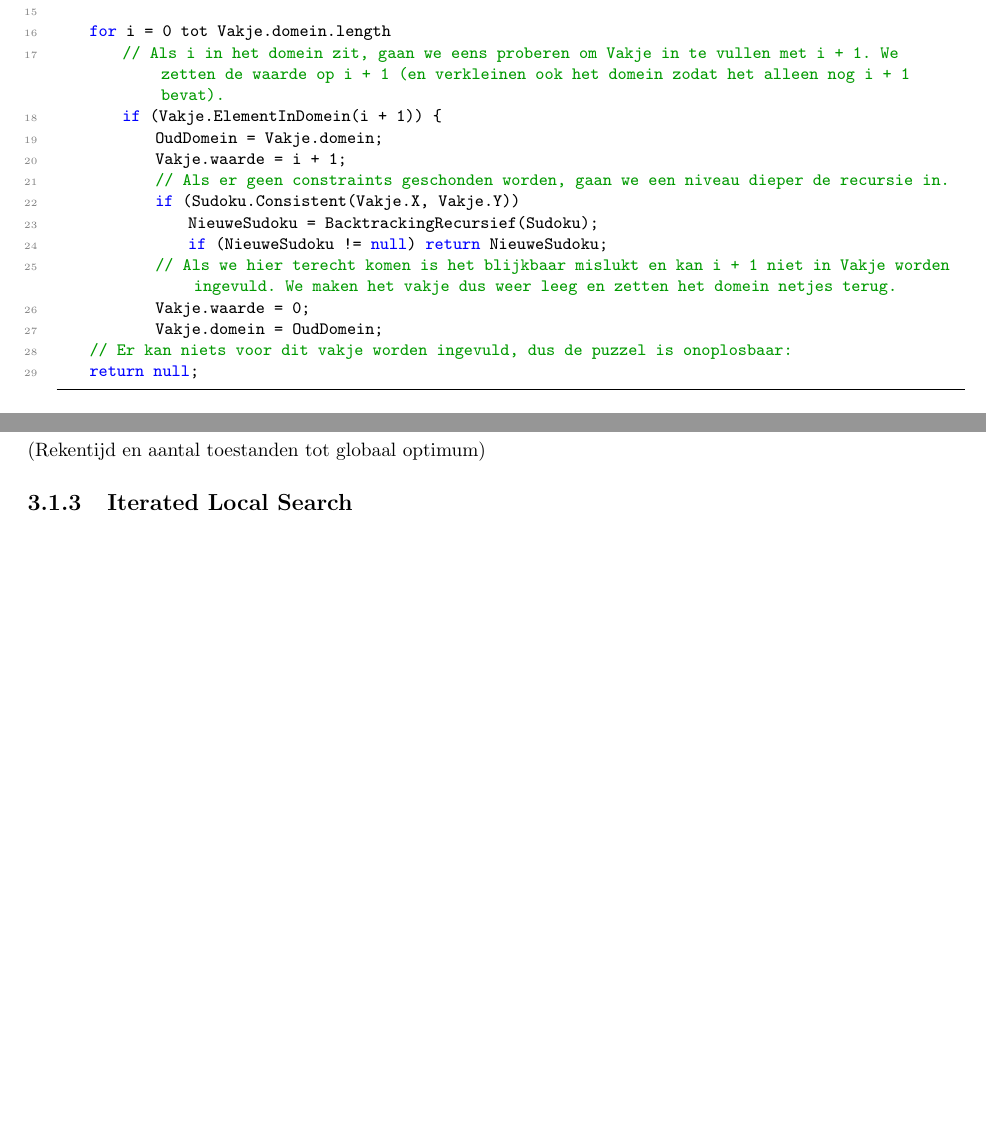
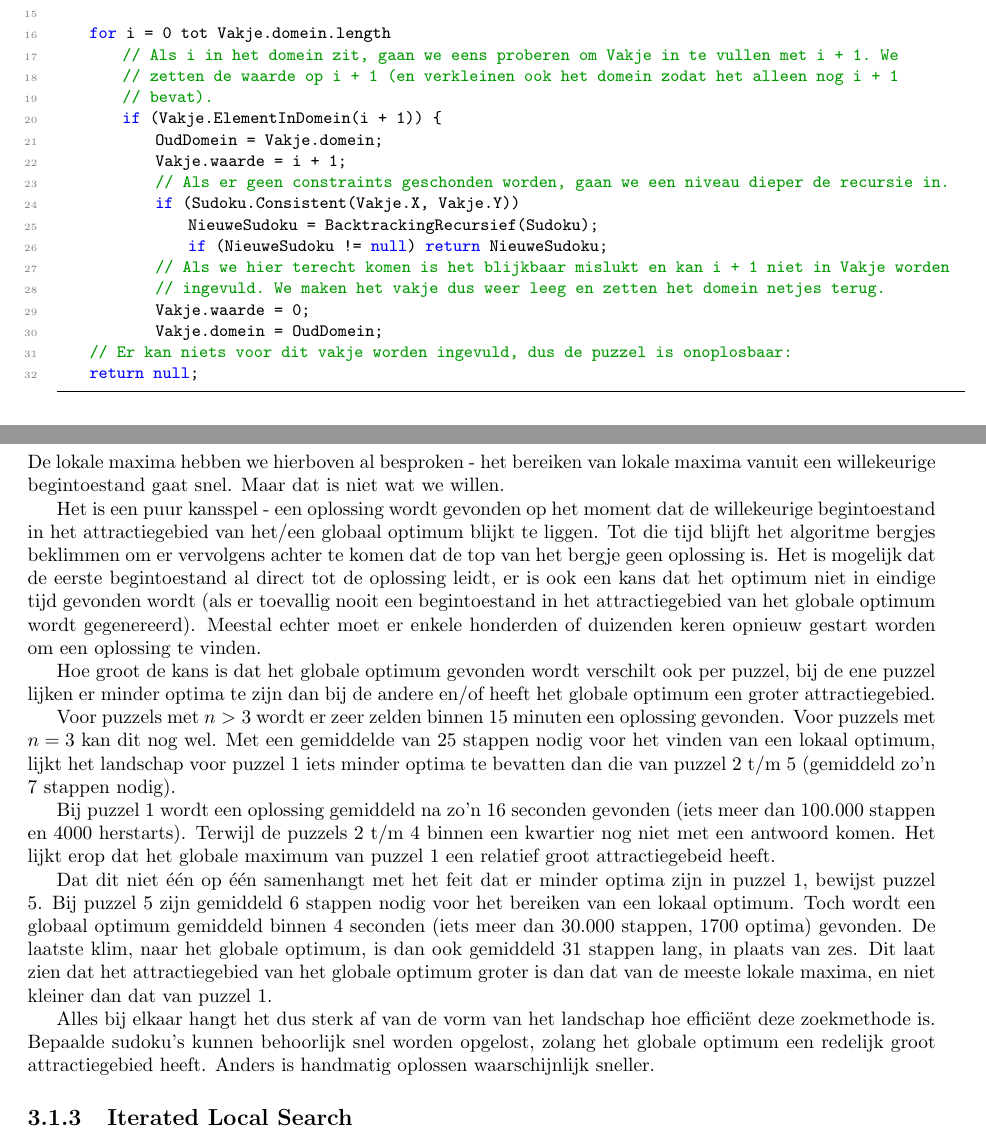
Before and after one commit to RoelBrouwer/Computationele_Intelligentie, a LaTeX document (verslag.tex): two parts of pages 8 and 10 of 21, joined at a grey line, cut so that both start at the same text, the shorter picture padded with empty space. Compiled offline with pdfLaTeX.

Commit message:
Efficientie random restart

```diff
--- a/verslag.tex
+++ b/verslag.tex
@@ -323,7 +324,9 @@ BacktrackingRecursief(Sudoku)
 	Vakje = VindVolgende(Sudoku);
 
 	for i = 0 tot Vakje.domein.length
-		// Als i in het domein zit, gaan we eens proberen om Vakje in te vullen met i + 1. We zetten de waarde op i + 1 (en verkleinen ook het domein zodat het alleen nog i + 1 bevat).
+		// Als i in het domein zit, gaan we eens proberen om Vakje in te vullen met i + 1. We
+		// zetten de waarde op i + 1 (en verkleinen ook het domein zodat het alleen nog i + 1
+		// bevat).
 		if (Vakje.ElementInDomein(i + 1)) {
 			OudDomein = Vakje.domein;
 			Vakje.waarde = i + 1;
@@ -331,7 +334,8 @@ BacktrackingRecursief(Sudoku)
 			if (Sudoku.Consistent(Vakje.X, Vakje.Y))
 				NieuweSudoku = BacktrackingRecursief(Sudoku);
 				if (NieuweSudoku != null) return NieuweSudoku;
-			// Als we hier terecht komen is het blijkbaar mislukt en kan i + 1 niet in Vakje worden ingevuld. We maken het vakje dus weer leeg en zetten het domein netjes terug.
+			// Als we hier terecht komen is het blijkbaar mislukt en kan i + 1 niet in Vakje worden
+			// ingevuld. We maken het vakje dus weer leeg en zetten het domein netjes terug.
 			Vakje.waarde = 0;
 			Vakje.domein = OudDomein;
 	// Er kan niets voor dit vakje worden ingevuld, dus de puzzel is onoplosbaar:
@@ -364,7 +368,20 @@ Wanneer we dus kiezen voor $>$ in plaats van $\geq$ hebben we meer kans op een (
 \subsection{Random Restart}
 Voor een uitgebreid(er) overzicht van de test-resultaten, zie \textit{appendix A}.
 \subsubsection{Effici\"{e}ntie}
-(Rekentijd en aantal toestanden tot globaal optimum)
+De lokale maxima hebben we hierboven al besproken - het bereiken van lokale maxima vanuit een willekeurige begintoestand gaat snel. Maar dat is niet wat we willen.
+
+Het is een puur kansspel - een oplossing wordt gevonden op het moment dat de willekeurige begintoestand in het attractiegebied van het/een globaal optimum blijkt te liggen. Tot die tijd blijft het algoritme bergjes beklimmen om er vervolgens achter te komen dat de top van het bergje geen oplossing is. Het is mogelijk dat de eerste begintoestand al direct tot de oplossing leidt, er is ook een kans dat het optimum niet in eindige tijd gevonden wordt (als er toevallig nooit een begintoestand in het attractiegebied van het globale optimum wordt gegenereerd). Meestal echter moet er enkele honderden of duizenden keren opnieuw gestart worden om een oplossing te vinden.
+
+Hoe groot de kans is dat het globale optimum gevonden wordt verschilt ook per puzzel, bij de ene puzzel lijken er minder optima te zijn dan bij de andere en/of heeft het globale optimum een groter attractiegebied.
+
+Voor puzzels met $n > 3$ wordt er zeer zelden binnen 15 minuten een oplossing gevonden. Voor puzzels met $n=3$ kan dit nog wel. Met een gemiddelde van 25 stappen nodig voor het vinden van een lokaal optimum, lijkt het landschap voor puzzel 1 iets minder optima te bevatten dan die van puzzel 2 t/m 5 (gemiddeld zo'n 7 stappen nodig).
+
+Bij puzzel 1 wordt een oplossing gemiddeld na zo'n 16 seconden gevonden (iets meer dan 100.000 stappen en 4000 herstarts). Terwijl de puzzels 2 t/m 4 binnen een kwartier nog niet met een antwoord komen. Het lijkt erop dat het globale maximum van puzzel 1 een relatief groot attractiegebeid heeft.
+
+Dat dit niet \'{e}\'{e}n op \'{e}\'{e}n samenhangt met het feit dat er minder optima zijn in puzzel 1, bewijst puzzel 5. Bij puzzel 5 zijn gemiddeld 6 stappen nodig voor het bereiken van een lokaal optimum. Toch wordt een globaal optimum gemiddeld binnen 4 seconden (iets meer dan 30.000 stappen, 1700 optima) gevonden. De laatste klim, naar het globale optimum, is dan ook gemiddeld 31 stappen lang, in plaats van zes. Dit laat zien dat het attractiegebied van het globale optimum groter is dan dat van de meeste lokale maxima, en niet kleiner dan dat van puzzel 1.
+
+Alles bij elkaar hangt het dus sterk af van de vorm van het landschap hoe effici\"{e}nt deze zoekmethode is. Bepaalde sudoku's kunnen behoorlijk snel worden opgelost, zolang het globale optimum een redelijk groot attractiegebied heeft. Anders is handmatig oplossen waarschijnlijk sneller.
+
 \subsection{Iterated Local Search}
 Voor een uitgebreid(er) overzicht van de test-resultaten, zie \textit{appendix B}.
 \subsubsection{Effici\"{e}ntie}
```
Also changed, not shown: verslag.pdf, verslag.tex (3 more changed lines), 1 other file.
